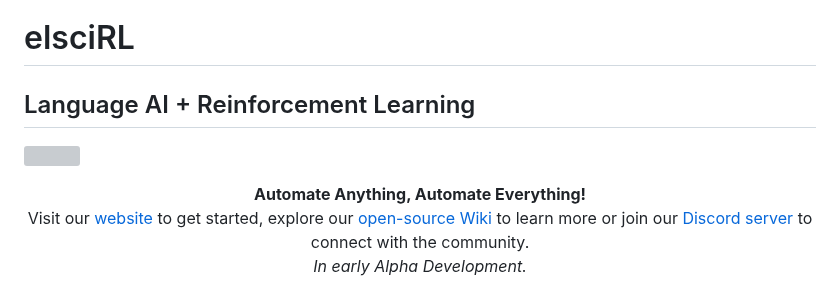
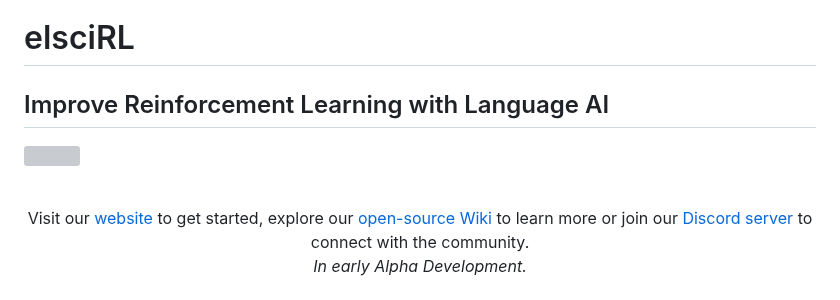
Before and after one commit to pdfosborne/elsciRL, a Markdown page: README.md, the part around the change. GitHub-like rendering; grey boxes are pictures that could not be loaded.

```diff
--- a/README.md
+++ b/README.md
@@ -1,10 +1,9 @@
 # elsciRL
-## Language AI + Reinforcement Learning
+## Improve Reinforcement Learning with Language AI
 
 <a href="https://elsci.org"><img src="https://raw.githubusercontent.com/pdfosborne/elsciRL-Wiki/refs/heads/main/Resources/images/elsciRL_logo_stag_transparent_cropped_fix.png" align="left" height="175" width="175" ></a>
 
 <div align="center">
-  <b>Automate Anything, Automate Everything!</b>
   <br>
   Visit our <a href="https://elsci.org">website</a> to get started, explore our <a href="https://github.com/pdfosborne/elsciRL-Wiki">open-source Wiki</a> to learn more or join our <a href="https://discord.gg/GgaqcrYCxt">Discord server</a> to connect with the community.
   <br>
```
